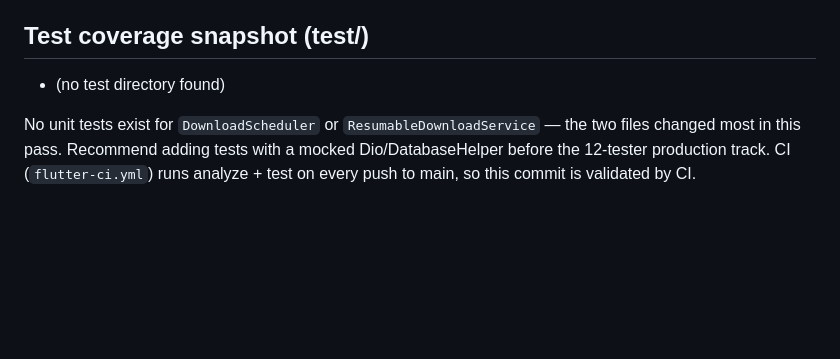
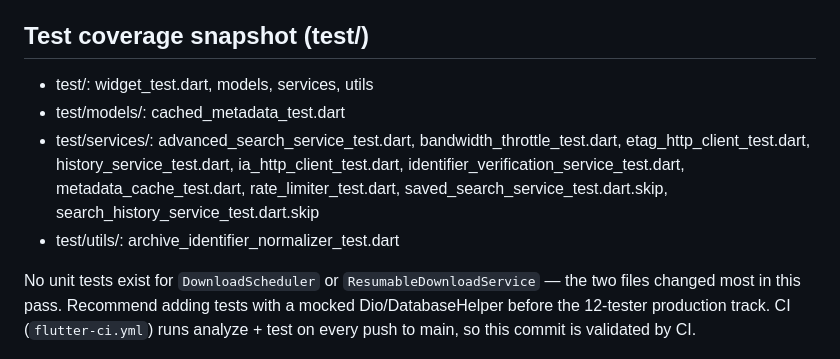
Before and after one commit to Gameaday/ia-helper, a Markdown page: docs/CODE_AUDIT_2026-10.md, the part around the change. GitHub-like rendering; blank space fills up the shorter version.

Commit message:
docs: fill in real test coverage snapshot in code audit

```diff
--- a/docs/CODE_AUDIT_2026-10.md
+++ b/docs/CODE_AUDIT_2026-10.md
@@ -68,7 +68,10 @@ Post-1.0.
 
 ## Test coverage snapshot (test/)
 
-- (no test directory found)
+- test/: widget_test.dart, models, services, utils
+- test/models/: cached_metadata_test.dart
+- test/services/: advanced_search_service_test.dart, bandwidth_throttle_test.dart, etag_http_client_test.dart, history_service_test.dart, ia_http_client_test.dart, identifier_verification_service_test.dart, metadata_cache_test.dart, rate_limiter_test.dart, saved_search_service_test.dart.skip, search_history_service_test.dart.skip
+- test/utils/: archive_identifier_normalizer_test.dart
 
 No unit tests exist for `DownloadScheduler` or `ResumableDownloadService` — the two files changed
 most in this pass. Recommend adding tests with a mocked Dio/DatabaseHelper before the
```
